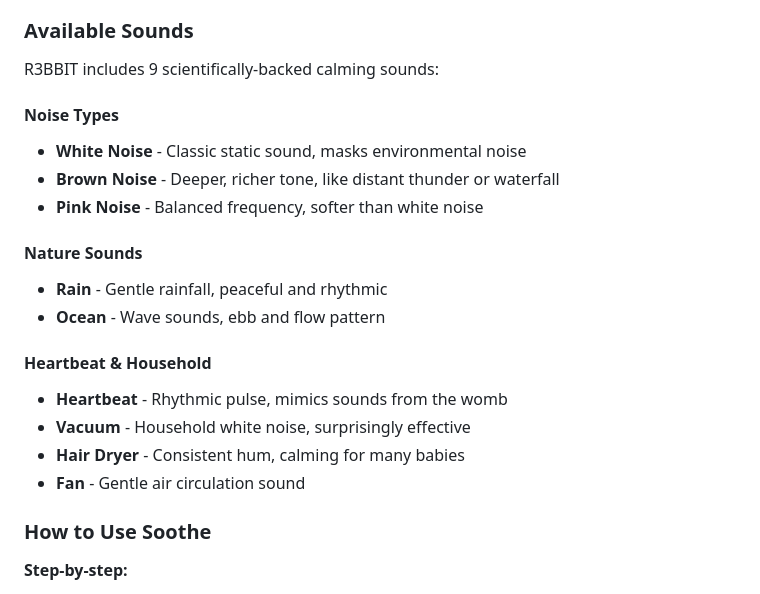
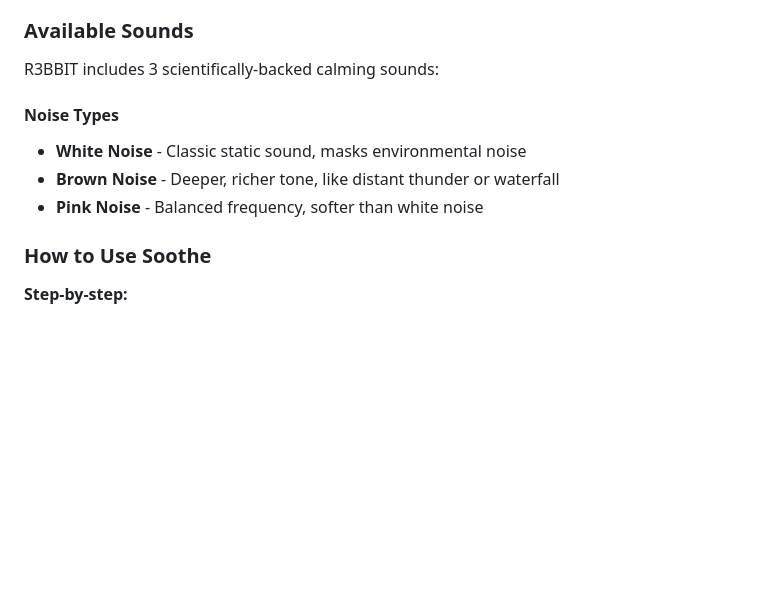
Before and after one commit to bagramlabs/R3BBIT, a Markdown page: R3-BBIT User & Developer Guide.md, the part around the change. GitHub-like rendering; blank space fills up the shorter version.

```diff
--- a/R3-BBIT User & Developer Guide.md
+++ b/R3-BBIT User & Developer Guide.md
@@ -177,22 +177,12 @@ Soothe plays calming sounds to help comfort your baby. The audio continues playi
 
 ### Available Sounds
 
-R3BBIT includes 9 scientifically-backed calming sounds:
+R3BBIT includes 3 scientifically-backed calming sounds:
 
 #### Noise Types
 - **White Noise** - Classic static sound, masks environmental noise
 - **Brown Noise** - Deeper, richer tone, like distant thunder or waterfall
 - **Pink Noise** - Balanced frequency, softer than white noise
-
-#### Nature Sounds
-- **Rain** - Gentle rainfall, peaceful and rhythmic
-- **Ocean** - Wave sounds, ebb and flow pattern
-
-#### Heartbeat & Household
-- **Heartbeat** - Rhythmic pulse, mimics sounds from the womb
-- **Vacuum** - Household white noise, surprisingly effective
-- **Hair Dryer** - Consistent hum, calming for many babies
-- **Fan** - Gentle air circulation sound
 
 ### How to Use Soothe
 
```
